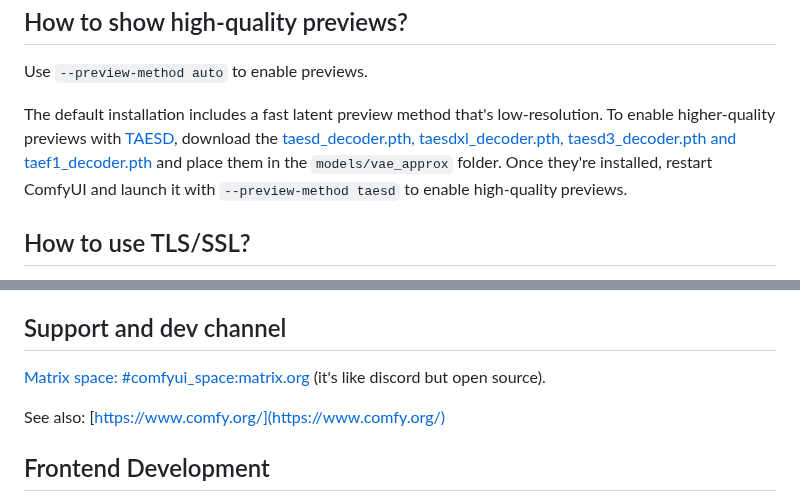
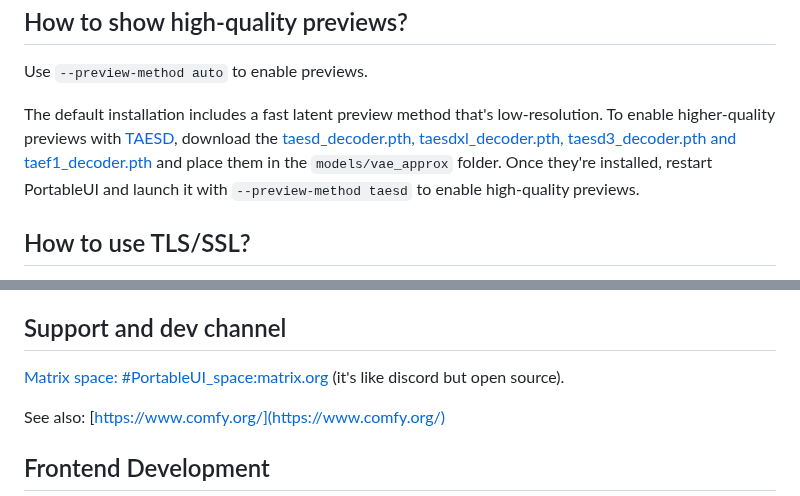
Before and after one commit to VuDucHuy2809/PortableUI, a Markdown page: README.md, 2 parts joined by grey strips. Drawn GitHub-style.

````diff
--- a/README.md
+++ b/README.md
@@ -200,7 +198,7 @@ To use a textual inversion concepts/embeddings in a text prompt put them in the
 
 Use ```--preview-method auto``` to enable previews.
 
-The default installation includes a fast latent preview method that's low-resolution. To enable higher-quality previews with [TAESD](https://github.com/madebyollin/taesd), download the [taesd_decoder.pth, taesdxl_decoder.pth, taesd3_decoder.pth and taef1_decoder.pth](https://github.com/madebyollin/taesd/) and place them in the `models/vae_approx` folder. Once they're installed, restart ComfyUI and launch it with `--preview-method taesd` to enable high-quality previews.
+The default installation includes a fast latent preview method that's low-resolution. To enable higher-quality previews with [TAESD](https://github.com/madebyollin/taesd), download the [taesd_decoder.pth, taesdxl_decoder.pth, taesd3_decoder.pth and taef1_decoder.pth](https://github.com/madebyollin/taesd/) and place them in the `models/vae_approx` folder. Once they're installed, restart PortableUI and launch it with `--preview-method taesd` to enable high-quality previews.
 
 ## How to use TLS/SSL?
 Generate a self-signed certificate (not appropriate for shared/production use) and key by running the command: `openssl req -x509 -newkey rsa:4096 -keyout key.pem -out cert.pem -sha256 -days 3650 -nodes -subj "/C=XX/ST=StateName/L=CityName/O=CompanyName/OU=CompanySectionName/CN=CommonNameOrHostname"`
@@ -212,7 +210,7 @@ Use `--tls-keyfile key.pem --tls-certfile cert.pem` to enable TLS/SSL, the app w
 
 ## Support and dev channel
 
-[Matrix space: #comfyui_space:matrix.org](https://app.element.io/#/room/%23comfyui_space%3Amatrix.org) (it's like discord but open source).
+[Matrix space: #PortableUI_space:matrix.org](https://app.element.io/#/room/%23PortableUI_space%3Amatrix.org) (it's like discord but open source).
 
 See also: [https://www.comfy.org/](https://www.comfy.org/)
 
````
Also changed, not shown: other parts of README.md (+18 -20 lines).
